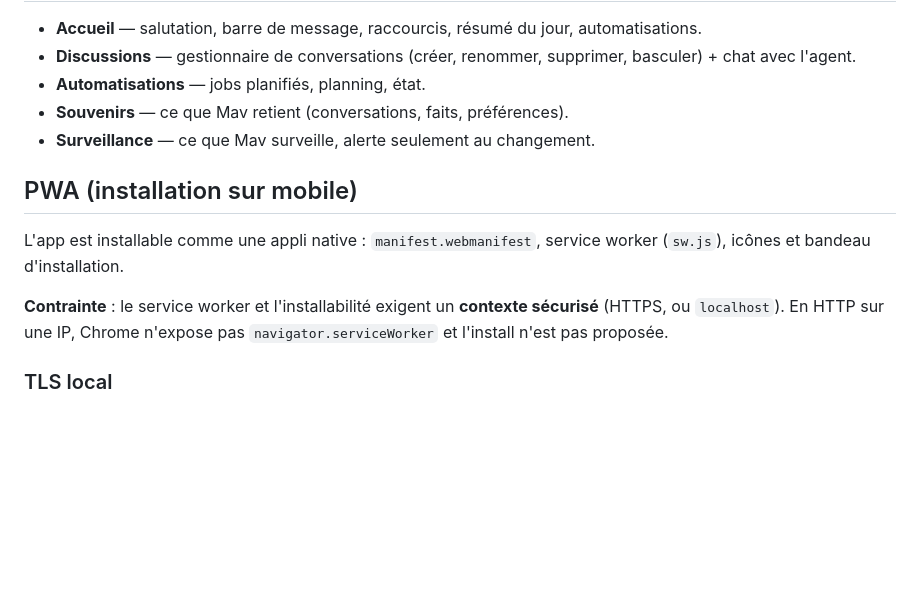
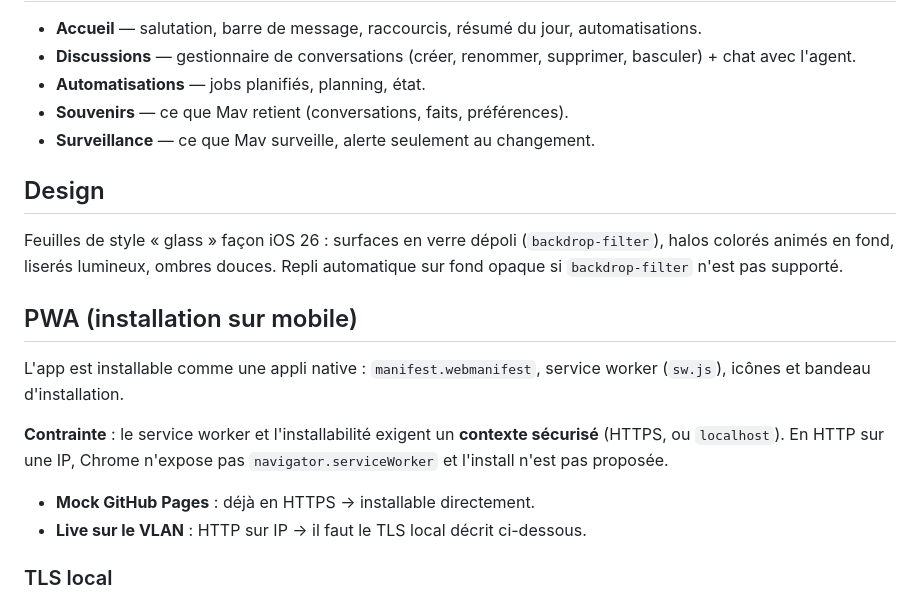
Before and after one commit to SoaOaoS/mav-dashboard, a Markdown page: README.md, the part around the change. Rendered like a GitHub page; blank space fills up the shorter version.

Commit message:
docs: glass iOS + install depuis le mock

```diff
--- a/README.md
+++ b/README.md
@@ -94,6 +94,13 @@ MAV_STATIC="$PWD" BOT_DIR="$HOME/bot" \
 - **Souvenirs** — ce que Mav retient (conversations, faits, préférences).
 - **Surveillance** — ce que Mav surveille, alerte seulement au changement.
 
+## Design
+
+Feuilles de style « glass » façon iOS 26 : surfaces en verre dépoli
+(`backdrop-filter`), halos colorés animés en fond, liserés lumineux, ombres
+douces. Repli automatique sur fond opaque si `backdrop-filter` n'est pas
+supporté.
+
 ## PWA (installation sur mobile)
 
 L'app est installable comme une appli native : `manifest.webmanifest`,
@@ -102,6 +109,9 @@ service worker (`sw.js`), icônes et bandeau d'installation.
 **Contrainte** : le service worker et l'installabilité exigent un **contexte
 sécurisé** (HTTPS, ou `localhost`). En HTTP sur une IP, Chrome n'expose pas
 `navigator.serviceWorker` et l'install n'est pas proposée.
+
+- **Mock GitHub Pages** : déjà en HTTPS → installable directement.
+- **Live sur le VLAN** : HTTP sur IP → il faut le TLS local décrit ci-dessous.
 
 ### TLS local
 
```
